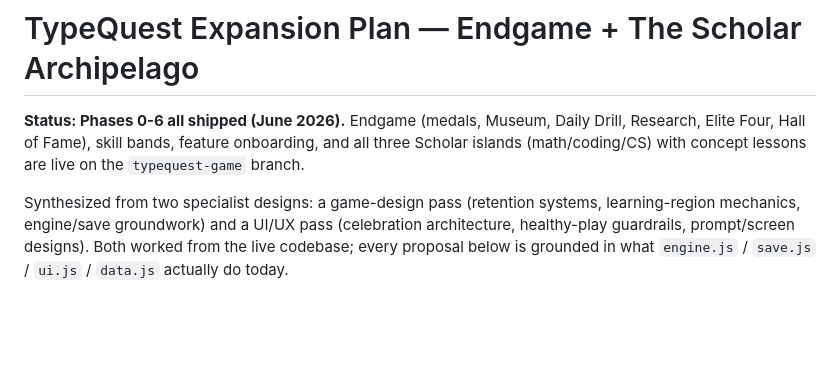
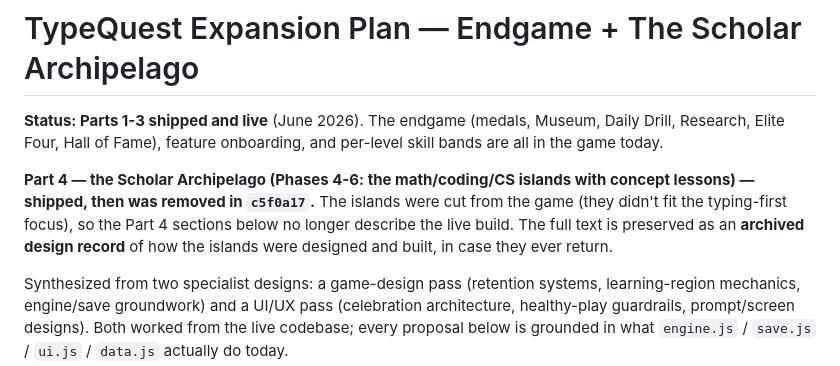
Before and after one commit to cesarfc/Typer, a Markdown page: docs/EXPANSION_PLAN.md, the part around the change. Rendered like a GitHub page; blank space fills up the shorter version.

```diff
--- a/docs/EXPANSION_PLAN.md
+++ b/docs/EXPANSION_PLAN.md
@@ -1,6 +1,8 @@
 # TypeQuest Expansion Plan — Endgame + The Scholar Archipelago
 
-**Status: Phases 0-6 all shipped (June 2026).** Endgame (medals, Museum, Daily Drill, Research, Elite Four, Hall of Fame), skill bands, feature onboarding, and all three Scholar islands (math/coding/CS) with concept lessons are live on the `typequest-game` branch.
+**Status: Parts 1-3 shipped and live** (June 2026). The endgame (medals, Museum, Daily Drill, Research, Elite Four, Hall of Fame), feature onboarding, and per-level skill bands are all in the game today.
+
+**Part 4 — the Scholar Archipelago (Phases 4-6: the math/coding/CS islands with concept lessons) — shipped, then was removed in `c5f0a17`.** The islands were cut from the game (they didn't fit the typing-first focus), so the Part 4 sections below no longer describe the live build. The full text is preserved as an **archived design record** of how the islands were designed and built, in case they ever return.
 
 Synthesized from two specialist designs: a game-design pass (retention systems,
 learning-region mechanics, engine/save groundwork) and a UI/UX pass
```
Also changed, not shown: README.md (+12 -28 lines).
